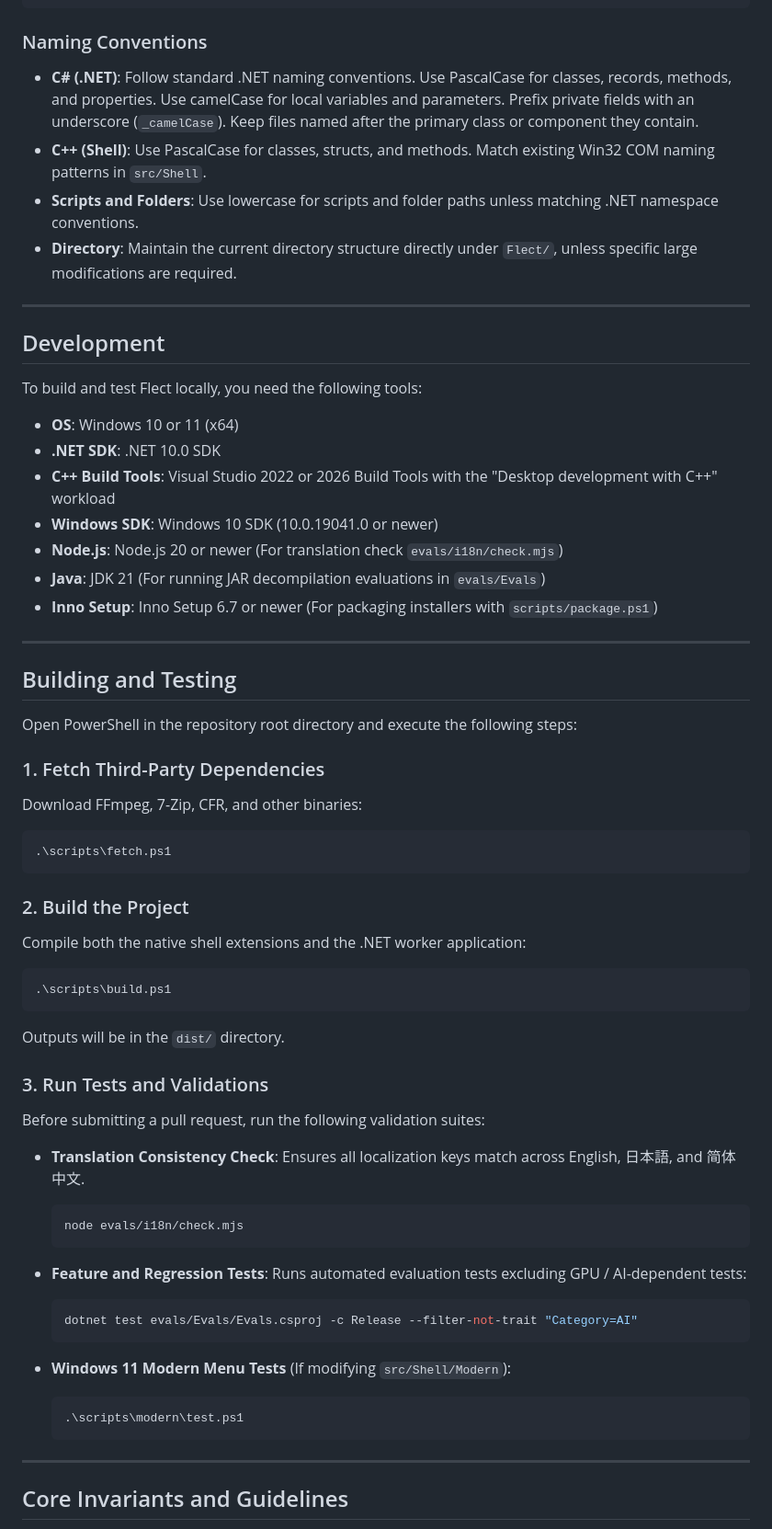
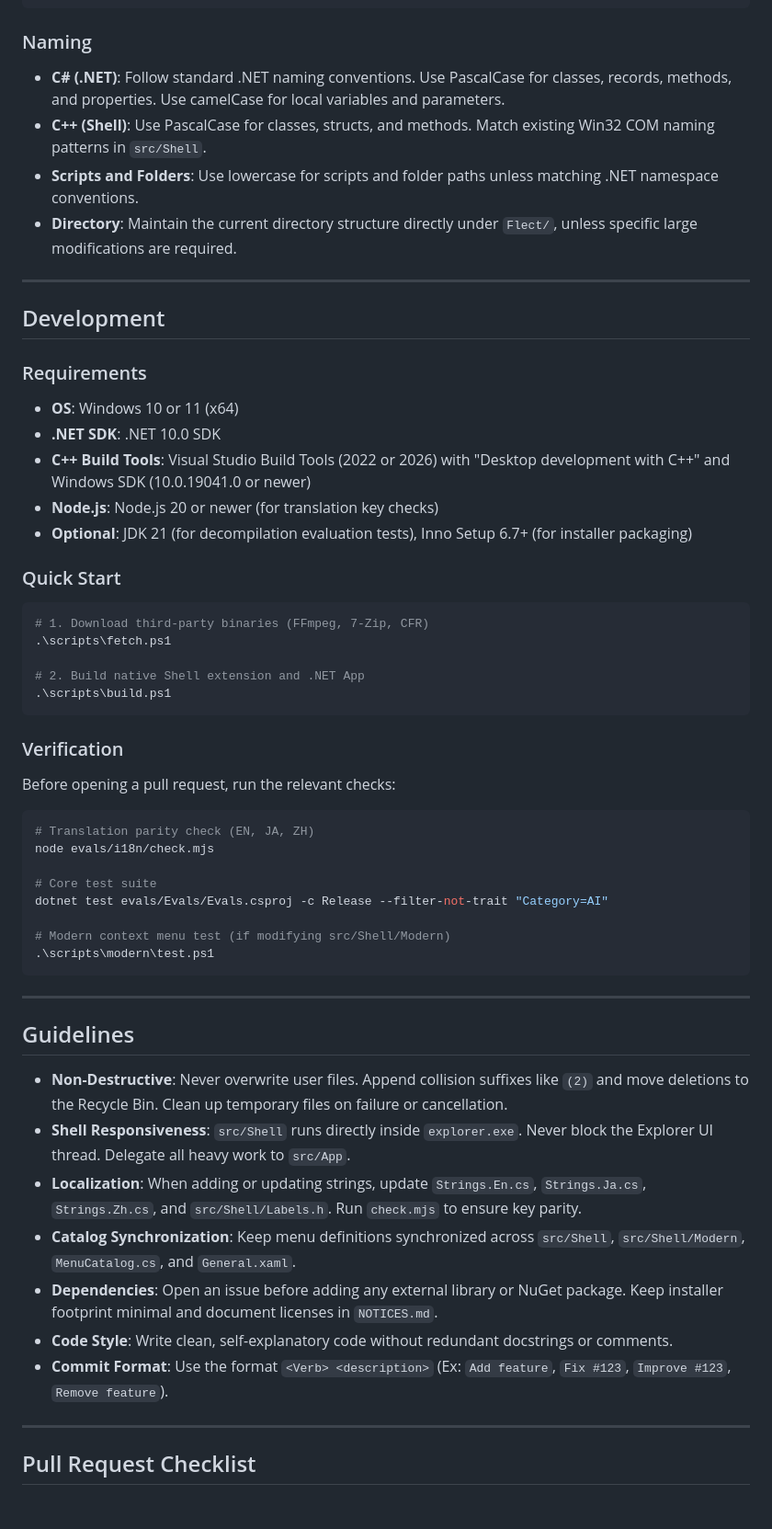
Before and after one commit to Konayukiw/Flect, a Markdown page: CONTRIBUTING.md, the part around one of its changes. Shown at 92% size. Rendered like a GitHub page; blank space fills up the shorter version.

Commit message:
Simplify CONTRIBUTING.md

````diff
--- a/CONTRIBUTING.md
+++ b/CONTRIBUTING.md
@@ -82,9 +63,9 @@ Flect/
 └── setup/             # Inno Setup script for installer and manifests
 ```
 
-### Naming Conventions
+### Naming
 
-- **C# (.NET)**: Follow standard .NET naming conventions. Use PascalCase for classes, records, methods, and properties. Use camelCase for local variables and parameters. Prefix private fields with an underscore (`_camelCase`). Keep files named after the primary class or component they contain.
+- **C# (.NET)**: Follow standard .NET naming conventions. Use PascalCase for classes, records, methods, and properties. Use camelCase for local variables and parameters.
 - **C++ (Shell)**: Use PascalCase for classes, structs, and methods. Match existing Win32 COM naming patterns in `src/Shell`.
 - **Scripts and Folders**: Use lowercase for scripts and folder paths unless matching .NET namespace conventions.
 - **Directory**: Maintain the current directory structure directly under `Flect/`, unless specific large modifications are required.
@@ -93,65 +74,52 @@ Flect/
 
 ## Development
 
-To build and test Flect locally, you need the following tools:
+### Requirements
 
 - **OS**: Windows 10 or 11 (x64)
 - **.NET SDK**: .NET 10.0 SDK
-- **C++ Build Tools**: Visual Studio 2022 or 2026 Build Tools with the "Desktop development with C++" workload
-- **Windows SDK**: Windows 10 SDK (10.0.19041.0 or newer)
-- **Node.js**: Node.js 20 or newer (For translation check `evals/i18n/check.mjs`)
-- **Java**: JDK 21 (For running JAR decompilation evaluations in `evals/Evals`)
-- **Inno Setup**: Inno Setup 6.7 or newer (For packaging installers with `scripts/package.ps1`)
+- **C++ Build Tools**: Visual Studio Build Tools (2022 or 2026) with "Desktop development with C++" and Windows SDK (10.0.19041.0 or newer)
+- **Node.js**: Node.js 20 or newer (for translation key checks)
+- **Optional**: JDK 21 (for decompilation evaluation tests), Inno Setup 6.7+ (for installer packaging)
+
+### Quick Start
+
+```powershell
+# 1. Download third-party binaries (FFmpeg, 7-Zip, CFR)
+.\scripts\fetch.ps1
+
+# 2. Build native Shell extension and .NET App
+.\scripts\build.ps1
+```
+
+### Verification
+
+Before opening a pull request, run the relevant checks:
+
+```powershell
+# Translation parity check (EN, JA, ZH)
+node evals/i18n/check.mjs
+
+# Core test suite
+dotnet test evals/Evals/Evals.csproj -c Release --filter-not-trait "Category=AI"
+
+# Modern context menu test (if modifying src/Shell/Modern)
+.\scripts\modern\test.ps1
+```
 
 ---
 
-## Building and Testing
+## Guidelines
 
-Open PowerShell in the repository root directory and execute the following steps:
-
-### 1. Fetch Third-Party Dependencies
-
-Download FFmpeg, 7-Zip, CFR, and other binaries:
-
-```powershell
-.\scripts\fetch.ps1
-```
-
-### 2. Build the Project
-
-Compile both the native shell extensions and the .NET worker application:
-
-```powershell
-.\scripts\build.ps1
-```
-
-Outputs will be in the `dist/` directory.
-
-### 3. Run Tests and Validations
-
-Before submitting a pull request, run the following validation suites:
-
-- **Translation Consistency Check**:
-  Ensures all localization keys match across English, 日本語, and 简体中文.
-
-  ```powershell
-  node evals/i18n/check.mjs
-  ```
-
-- **Feature and Regression Tests**:
-  Runs automated evaluation tests excluding GPU / AI-dependent tests:
-
-  ```powershell
-  dotnet test evals/Evals/Evals.csproj -c Release --filter-not-trait "Category=AI"
-  ```
-
-- **Windows 11 Modern Menu Tests** (If modifying `src/Shell/Modern`):
-
-  ```powershell
-  .\scripts\modern\test.ps1
-  ```
+- **Non-Destructive**: Never overwrite user files. Append collision suffixes like `(2)` and move deletions to the Recycle Bin. Clean up temporary files on failure or cancellation.
+- **Shell Responsiveness**: `src/Shell` runs directly inside `explorer.exe`. Never block the Explorer UI thread. Delegate all heavy work to `src/App`.
+- **Localization**: When adding or updating strings, update `Strings.En.cs`, `Strings.Ja.cs`, `Strings.Zh.cs`, and `src/Shell/Labels.h`. Run `check.mjs` to ensure key parity.
+- **Catalog Synchronization**: Keep menu definitions synchronized across `src/Shell`, `src/Shell/Modern`, `MenuCatalog.cs`, and `General.xaml`.
+- **Dependencies**: Open an issue before adding any external library or NuGet package. Keep installer footprint minimal and document licenses in `NOTICES.md`.
+- **Code Style**: Write clean, self-explanatory code without redundant docstrings or comments.
+- **Commit Format**: Use the format `<Verb> <description>` (Ex: `Add feature`, `Fix #123`, `Improve #123`, `Remove feature`).
 
 ---
 
-## Core Invariants and Guidelines
+## Pull Request Checklist
 
````
Also changed, not shown: other parts of CONTRIBUTING.md (+12 -100 lines).
